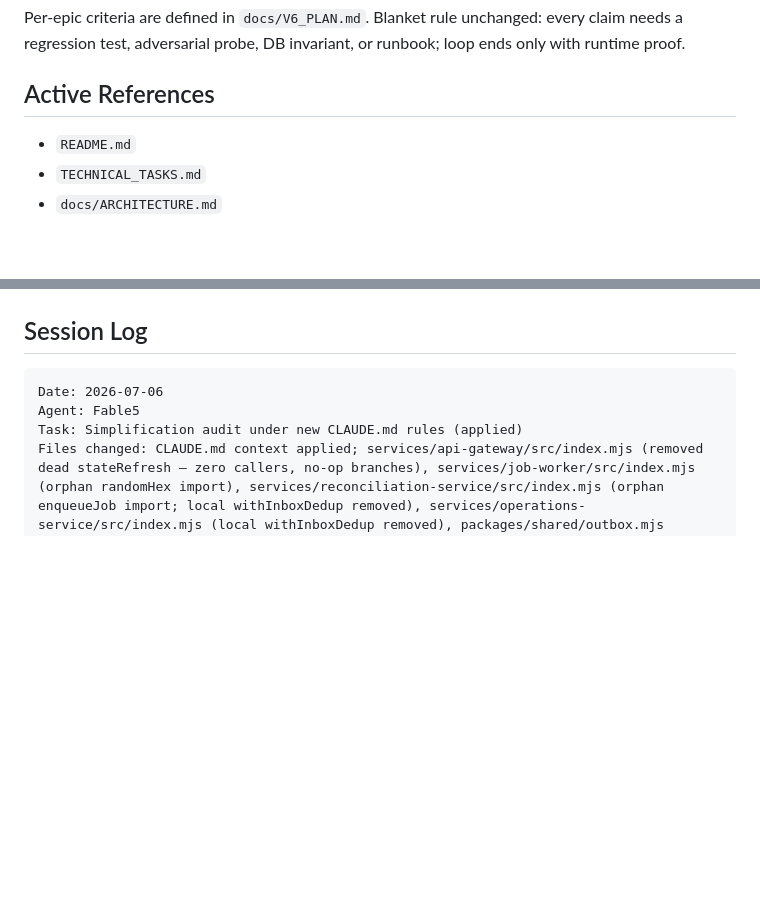
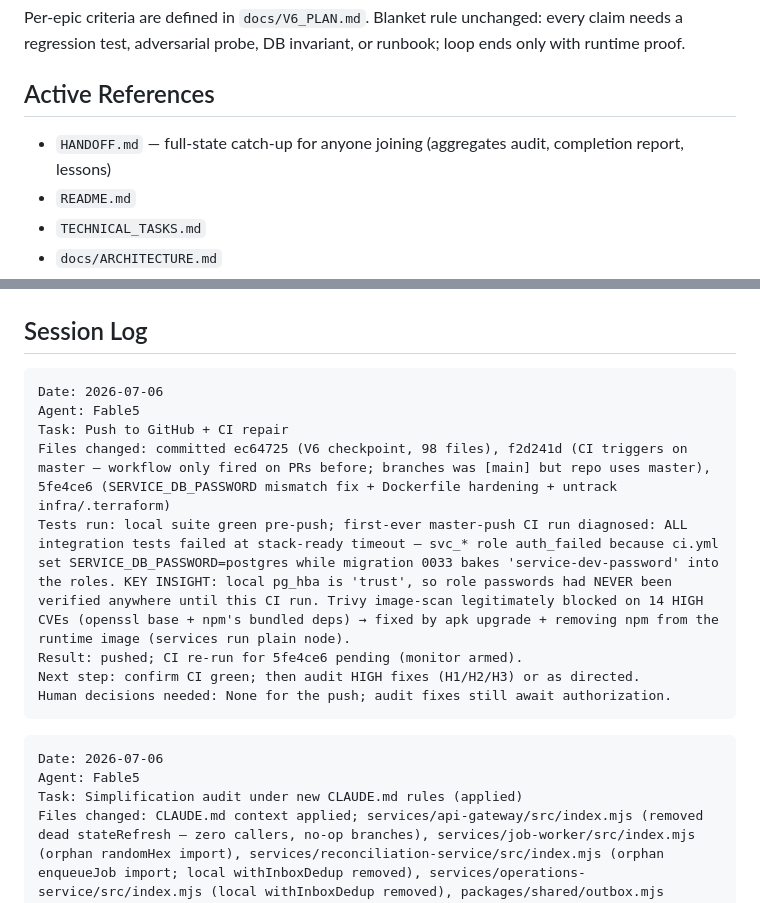
Before and after one commit to notabanker/stablecoin-treasury, a Markdown page: PROJECT_STATE.md, 2 parts joined by grey strips. Rendered like a GitHub page; blank space fills up the shorter version.

Commit message:
docs: HANDOFF.md — full-state catch-up (post-V6, CI green, audit backlog ranked)
Co-Authored-By: Claude Fable 5 <noreply@anthropic.com>

````diff
--- a/PROJECT_STATE.md
+++ b/PROJECT_STATE.md
@@ -22,6 +22,7 @@ regression test, adversarial probe, DB invariant, or runbook; loop ends only wit
 
 ## Active References
 
+- `HANDOFF.md` — full-state catch-up for anyone joining (aggregates audit, completion report, lessons)
 - `README.md`
 - `TECHNICAL_TASKS.md`
 - `docs/ARCHITECTURE.md`
@@ -55,6 +56,17 @@ were never exercised by tests), plus a missing svc_gateway SELECT grant on platf
 Epic 5, 4.3, 7.1, 7.2, close-out.
 
 ## Session Log
+
+```text
+Date: 2026-07-06
+Agent: Fable5
+Task: Push to GitHub + CI repair
+Files changed: committed ec64725 (V6 checkpoint, 98 files), f2d241d (CI triggers on master — workflow only fired on PRs before; branches was [main] but repo uses master), 5fe4ce6 (SERVICE_DB_PASSWORD mismatch fix + Dockerfile hardening + untrack infra/.terraform)
+Tests run: local suite green pre-push; first-ever master-push CI run diagnosed: ALL integration tests failed at stack-ready timeout — svc_* role auth_failed because ci.yml set SERVICE_DB_PASSWORD=postgres while migration 0033 bakes 'service-dev-password' into the roles. KEY INSIGHT: local pg_hba is 'trust', so role passwords had NEVER been verified anywhere until this CI run. Trivy image-scan legitimately blocked on 14 HIGH CVEs (openssl base + npm's bundled deps) → fixed by apk upgrade + removing npm from the runtime image (services run plain node).
+Result: pushed; CI re-run for 5fe4ce6 pending (monitor armed).
+Next step: confirm CI green; then audit HIGH fixes (H1/H2/H3) or as directed.
+Human decisions needed: None for the push; audit fixes still await authorization.
+```
 
 ```text
 Date: 2026-07-06
````
Also changed, not shown: HANDOFF.md (added, +173 -0 lines).
